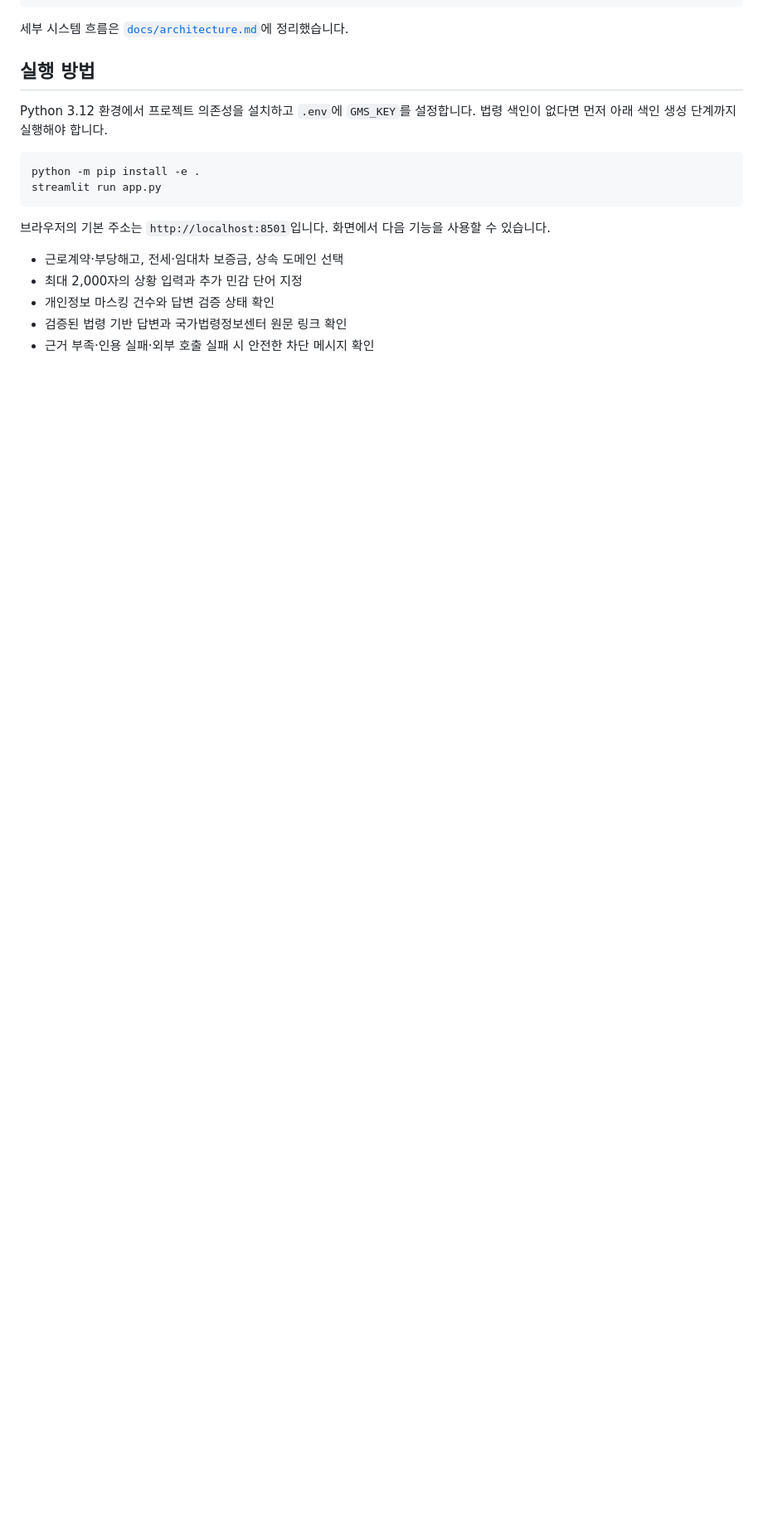
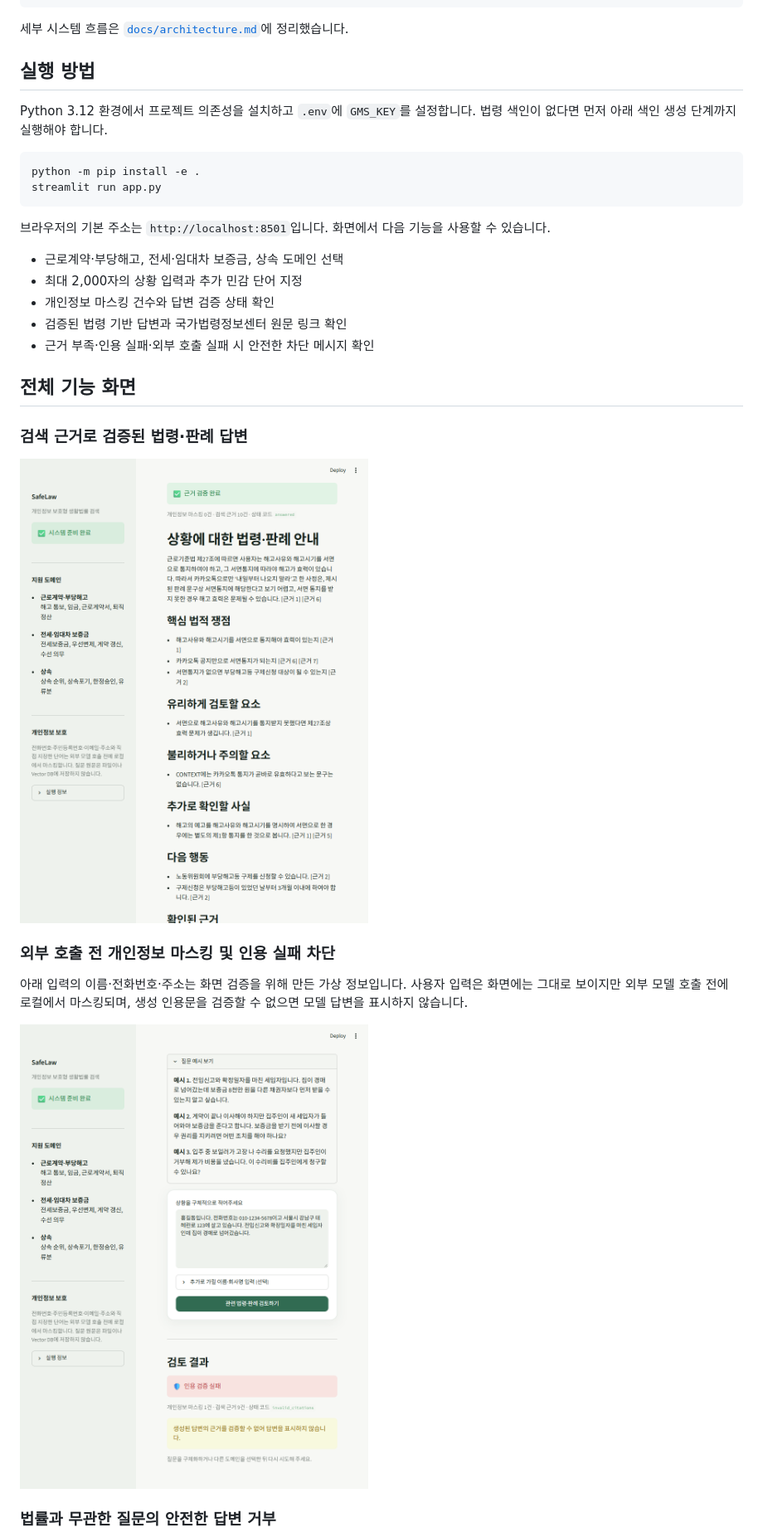
Before and after one commit to Jkim1647/ssafy16-safelaw-rag, a Markdown page: README.md, the part around one of its changes. Shown at 83% size. GitHub-like rendering; pictures changed too: docs/assets/safelaw-grounded-answer.png (added), docs/assets/safelaw-privacy-mask.png (added); blank space fills up the shorter version.

```diff
--- a/README.md
+++ b/README.md
@@ -91,3 +92,18 @@ streamlit run app.py
 - 개인정보 마스킹 건수와 답변 검증 상태 확인
 - 검증된 법령 기반 답변과 국가법령정보센터 원문 링크 확인
 - 근거 부족·인용 실패·외부 호출 실패 시 안전한 차단 메시지 확인
+
+## 전체 기능 화면
+
+### 검색 근거로 검증된 법령·판례 답변
+
+![해고 서면통지 질문에 대한 검증된 법령·판례 답변](docs/assets/safelaw-grounded-answer.png)
+
+### 외부 호출 전 개인정보 마스킹 및 인용 실패 차단
+
+아래 입력의 이름·전화번호·주소는 화면 검증을 위해 만든 가상 정보입니다. 사용자 입력은 화면에는 그대로 보이지만 외부 모델 호출 전에 로컬에서 마스킹되며, 생성 인용문을 검증할 수 없으면 모델 답변을 표시하지 않습니다.
+
+![가상 개인정보 마스킹 및 인용 검증 실패 차단](docs/assets/safelaw-privacy-mask.png)
+
+### 법률과 무관한 질문의 안전한 답변 거부
+
```
Also changed, not shown: other parts of README.md (+8 -0 lines), docs/submission-checklist.md (+3 -3 lines), docs/assets/safelaw-refusal.png (added), 2 other files.
